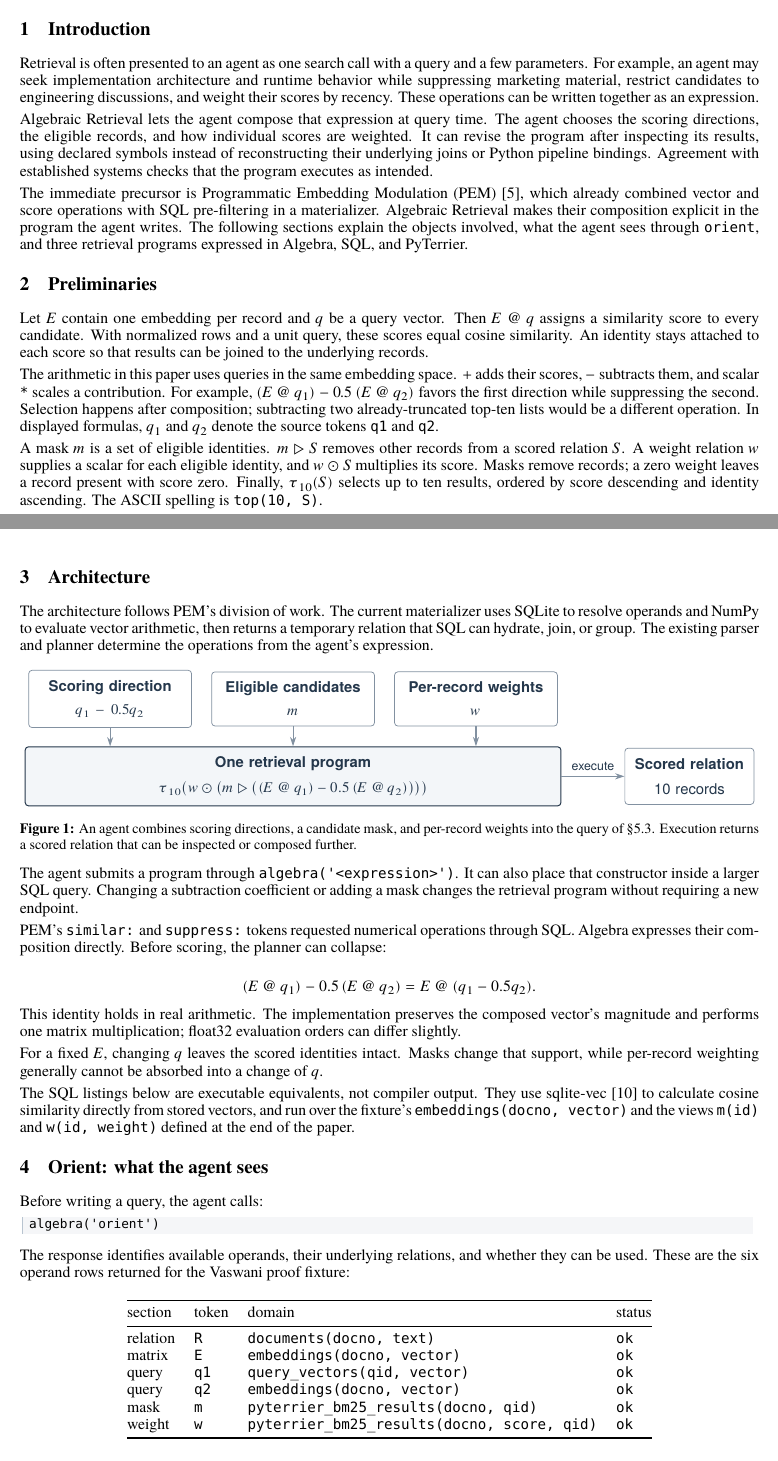
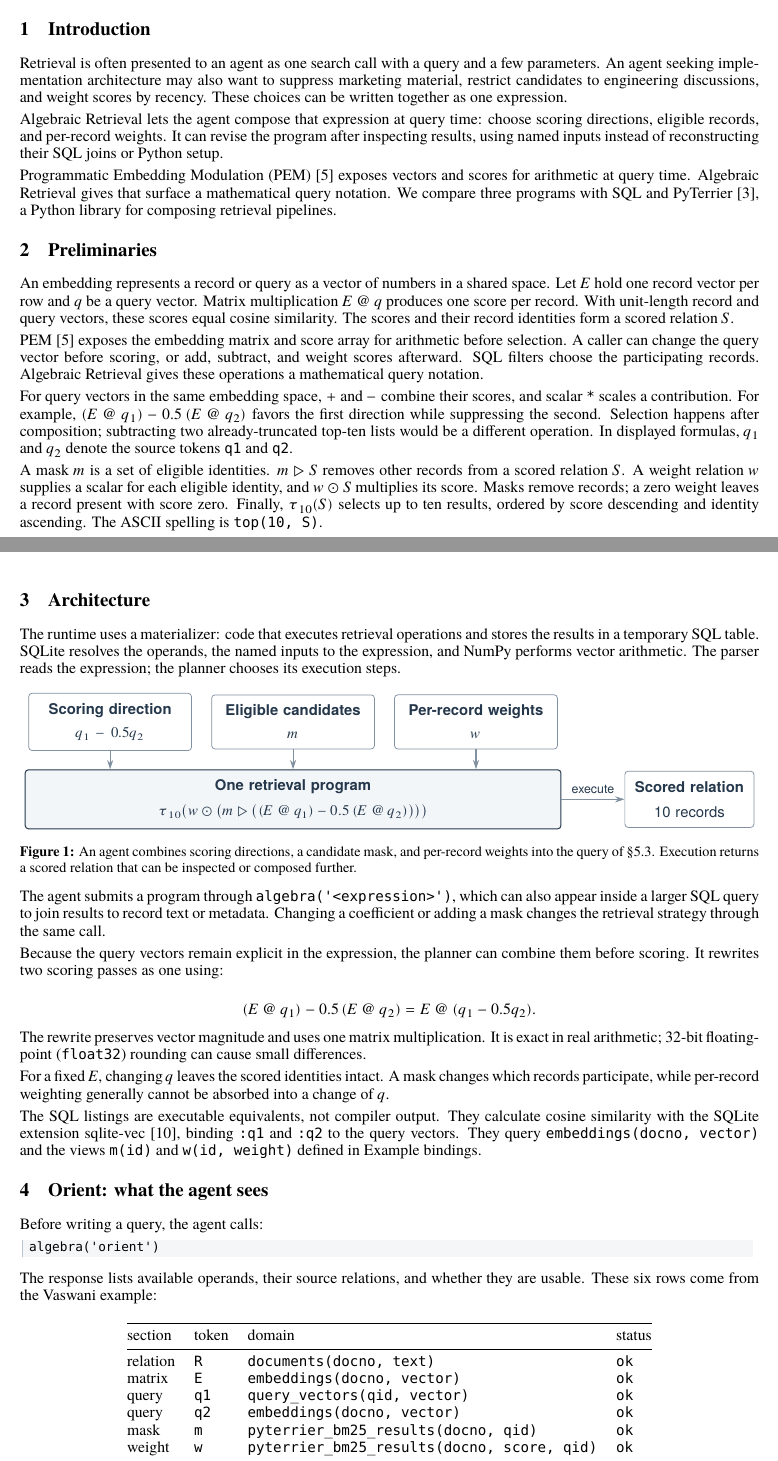
Before and after one commit to algebraicretrieval/algebraicretrieval, a LaTeX paper (paper/algebraic-retrieval.tex): two parts of pages 1 and 2 of 5, joined at a grey line, cut so that both start at the same text. The pictures show the PDF file paper/algebraic-retrieval.pdf that the author committed with the source.

Commit message:
Explain PEM foundations and clarify paper terminology

```diff
--- a/paper/algebraic-retrieval.tex
+++ b/paper/algebraic-retrieval.tex
@@ -65,25 +65,27 @@ Algebraic Retrieval lets AI agents compose search strategies at query time. Rele
 \hypertarget{introduction}{%
 \section{Introduction}\label{introduction}}
 
-Retrieval is often presented to an agent as one search call with a query and a few parameters. For example, an agent may seek implementation architecture and runtime behavior while suppressing marketing material, restrict candidates to engineering discussions, and weight their scores by recency. These operations can be written together as an expression.
+Retrieval is often presented to an agent as one search call with a query and a few parameters. An agent seeking implementation architecture may also want to suppress marketing material, restrict candidates to engineering discussions, and weight scores by recency. These choices can be written together as one expression.
 
-Algebraic Retrieval lets the agent compose that expression at query time. The agent chooses the scoring directions, the eligible records, and how individual scores are weighted. It can revise the program after inspecting its results, using declared symbols instead of reconstructing their underlying joins or Python pipeline bindings. Agreement with established systems checks that the program executes as intended.
+Algebraic Retrieval lets the agent compose that expression at query time: choose scoring directions, eligible records, and per-record weights. It can revise the program after inspecting results, using named inputs instead of reconstructing their SQL joins or Python setup.
 
-The immediate precursor is Programmatic Embedding Modulation (PEM) {[}5{]}, which already combined vector and score operations with SQL pre-filtering in a materializer. Algebraic Retrieval makes their composition explicit in the program the agent writes. The following sections explain the objects involved, what the agent sees through \texttt{orient}, and three retrieval programs expressed in Algebra, SQL, and PyTerrier.
+Programmatic Embedding Modulation (PEM) {[}5{]} exposes vectors and scores for arithmetic at query time. Algebraic Retrieval gives that surface a mathematical query notation. We compare three programs with SQL and PyTerrier {[}3{]}, a Python library for composing retrieval pipelines.
 
 \hypertarget{preliminaries}{%
 \section{Preliminaries}\label{preliminaries}}
 
-Let \(E\) contain one embedding per record and \(q\) be a query vector. Then \(E\matmul q\) assigns a similarity score to every candidate. With normalized rows and a unit query, these scores equal cosine similarity. An identity stays attached to each score so that results can be joined to the underlying records.
+An embedding represents a record or query as a vector of numbers in a shared space. Let \(E\) hold one record vector per row and \(q\) be a query vector. Matrix multiplication \(E\matmul q\) produces one score per record. With unit-length record and query vectors, these scores equal cosine similarity. The scores and their record identities form a scored relation \(S\).
 
-The arithmetic in this paper uses queries in the same embedding space. \(+\) adds their scores, \(-\) subtracts them, and scalar \texttt{*} scales a contribution. For example, \((E\matmul q_1)-0.5\,(E\matmul q_2)\) favors the first direction while suppressing the second. Selection happens after composition; subtracting two already-truncated top-ten lists would be a different operation. In displayed formulas, \(q_1\) and \(q_2\) denote the source tokens \texttt{q1} and \texttt{q2}.
+PEM {[}5{]} exposes the embedding matrix and score array for arithmetic before selection. A caller can change the query vector before scoring, or add, subtract, and weight scores afterward. SQL filters choose the participating records. Algebraic Retrieval gives these operations a mathematical query notation.
+
+For query vectors in the same embedding space, \(+\) and \(-\) combine their scores, and scalar \texttt{*} scales a contribution. For example, \((E\matmul q_1)-0.5\,(E\matmul q_2)\) favors the first direction while suppressing the second. Selection happens after composition; subtracting two already-truncated top-ten lists would be a different operation. In displayed formulas, \(q_1\) and \(q_2\) denote the source tokens \texttt{q1} and \texttt{q2}.
 
 A mask \(m\) is a set of eligible identities. \(m\triangleright S\) removes other records from a scored relation \(S\). A weight relation \(w\) supplies a scalar for each eligible identity, and \(w\odot S\) multiplies its score. Masks remove records; a zero weight leaves a record present with score zero. Finally, \(\tau_{10}(S)\) selects up to ten results, ordered by score descending and identity ascending. The ASCII spelling is \texttt{top(10,\ S)}.
 
 \hypertarget{architecture}{%
 \section{Architecture}\label{architecture}}
 
-The architecture follows PEM's division of work. The current materializer uses SQLite to resolve operands and NumPy to evaluate vector arithmetic, then returns a temporary relation that SQL can hydrate, join, or group. The existing parser and planner determine the operations from the agent's expression.
+The runtime uses a materializer: code that executes retrieval operations and stores the results in a temporary SQL table. SQLite resolves the operands, the named inputs to the expression, and NumPy performs vector arithmetic. The parser reads the expression; the planner chooses its execution steps.
 
 \begin{figure}[!ht]
 \centering
@@ -92,20 +94,20 @@ The architecture follows PEM's division of work. The current materializer uses S
 \label{fig:retrieval-program}
 \end{figure}
 
-The agent submits a program through \texttt{algebra(\textquotesingle{}\textless{}expression\textgreater{}\textquotesingle{})}. It can also place that constructor inside a larger SQL query. Changing a subtraction coefficient or adding a mask changes the retrieval program without requiring a new endpoint.
+The agent submits a program through \texttt{algebra('<expression>')}, which can also appear inside a larger SQL query to join results to record text or metadata. Changing a coefficient or adding a mask changes the retrieval strategy through the same call.
 
-PEM's \texttt{similar:} and \texttt{suppress:} tokens requested numerical operations through SQL. Algebra expresses their composition directly. Before scoring, the planner can collapse:
+Because the query vectors remain explicit in the expression, the planner can combine them before scoring. It rewrites two scoring passes as one using:
 
 \[
   (E\matmul q_1)-0.5\,(E\matmul q_2)
   = E\matmul(q_1-0.5q_2).
 \]
 
-This identity holds in real arithmetic. The implementation preserves the composed vector's magnitude and performs one matrix multiplication; float32 evaluation orders can differ slightly.
+The rewrite preserves vector magnitude and uses one matrix multiplication. It is exact in real arithmetic; 32-bit floating-point (\texttt{float32}) rounding can cause small differences.
 
-For a fixed \(E\), changing \(q\) leaves the scored identities intact. Masks change that support, while per-record weighting generally cannot be absorbed into a change of \(q\).
+For a fixed \(E\), changing \(q\) leaves the scored identities intact. A mask changes which records participate, while per-record weighting generally cannot be absorbed into a change of \(q\).
 
-The SQL listings below are executable equivalents, not compiler output. They use sqlite-vec {[}10{]} to calculate cosine similarity directly from stored vectors, and run over the fixture's \texttt{embeddings(docno,\ vector)} and the views \texttt{m(id)} and \texttt{w(id,\ weight)} defined at the end of the paper.
+The SQL listings are executable equivalents, not compiler output. They calculate cosine similarity with the SQLite extension sqlite-vec {[}10{]}, binding \texttt{:q1} and \texttt{:q2} to the query vectors. They query \texttt{embeddings(docno, vector)} and the views \texttt{m(id)} and \texttt{w(id, weight)} defined in Example bindings.
 
 \hypertarget{orient-what-the-agent-sees}{%
 \section{Orient: what the agent sees}\label{orient-what-the-agent-sees}}
@@ -116,7 +118,7 @@ Before writing a query, the agent calls:
 algebra('orient')
 \end{lstlisting}
 
-The response identifies available operands, their underlying relations, and whether they can be used. These are the six operand rows returned for the Vaswani proof fixture:
+The response lists available operands, their source relations, and whether they are usable. These six rows come from the Vaswani example:
 
 \begin{longtable}[]{@{}llll@{}}
 \toprule\noalign{}
```
Also changed, not shown: paper/algebraic-retrieval.pdf, paper/algebraic-retrieval.tex (26 more changed lines).
